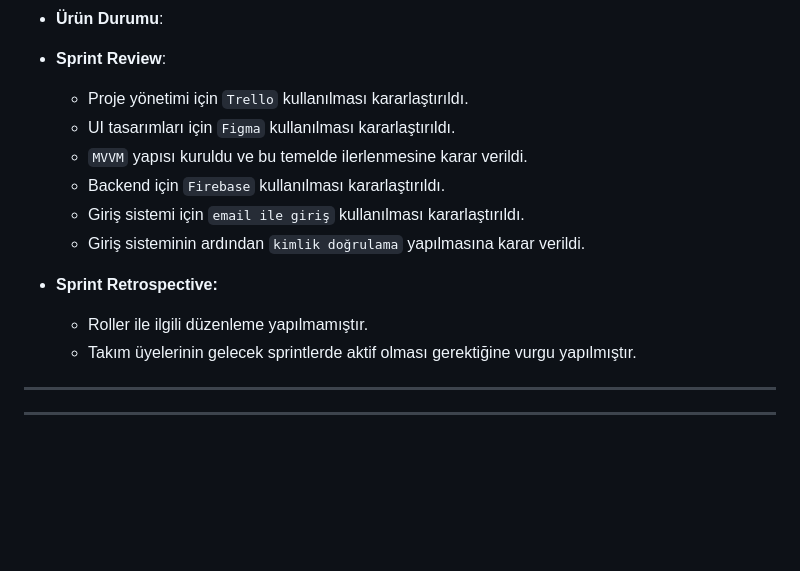
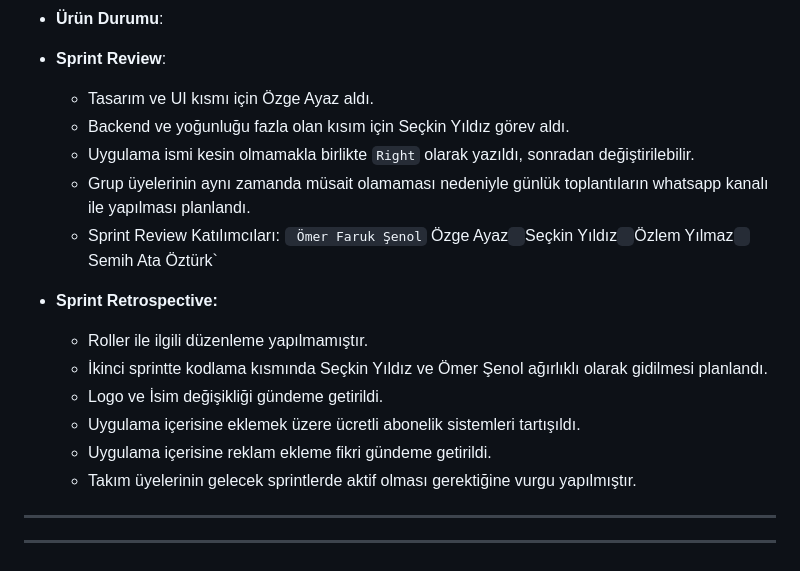
Before and after one commit to syildizn/ouaBootcamp24_flutter26, a Markdown page: README.md, the part around one of its changes. GitHub-like rendering; folded sections open; blank space fills up the shorter version.

```diff
--- a/README.md
+++ b/README.md
@@ -96,16 +96,19 @@ Right, geniş bir kullanıcı kitlesine hitap eder ve özellikle aşağıdaki gr
 - **Ürün Durumu**:
 
 - **Sprint Review**:
-  - Proje yönetimi için `Trello` kullanılması kararlaştırıldı.
-  - UI tasarımları için `Figma` kullanılması kararlaştırıldı.
-  - `MVVM` yapısı kuruldu ve bu temelde ilerlenmesine karar verildi.
-  - Backend için `Firebase` kullanılması kararlaştırıldı.
-  - Giriş sistemi için `email ile giriş` kullanılması kararlaştırıldı.
-  - Giriş sisteminin ardından `kimlik doğrulama` yapılmasına karar verildi.
+  - Tasarım ve UI kısmı için Özge Ayaz aldı.
+  - Backend ve yoğunluğu fazla olan kısım için Seçkin Yıldız görev aldı.
+  - Uygulama ismi kesin olmamakla birlikte `Right` olarak yazıldı, sonradan değiştirilebilir.
+  - Grup üyelerinin aynı zamanda müsait olamaması nedeniyle günlük toplantıların whatsapp kanalı ile yapılması planlandı.
+  - Sprint Review Katılımcıları: ` Ömer Faruk Şenol` Özge Ayaz` `Seçkin Yıldız` `Özlem Yılmaz` `Semih Ata Öztürk`
 
 
 - **Sprint Retrospective:**
   - Roller ile ilgili düzenleme yapılmamıştır.
+  - İkinci sprintte kodlama kısmında Seçkin Yıldız ve Ömer Şenol ağırlıklı olarak gidilmesi planlandı.
+  - Logo ve İsim değişikliği gündeme getirildi.
+  - Uygulama içerisine eklemek üzere ücretli abonelik sistemleri tartışıldı.
+  - Uygulama içerisine reklam ekleme fikri gündeme getirildi.
   - Takım üyelerinin gelecek sprintlerde aktif olması gerektiğine vurgu yapılmıştır.
 
 ---
```
Also changed, not shown: other parts of README.md (+2 -2 lines).
